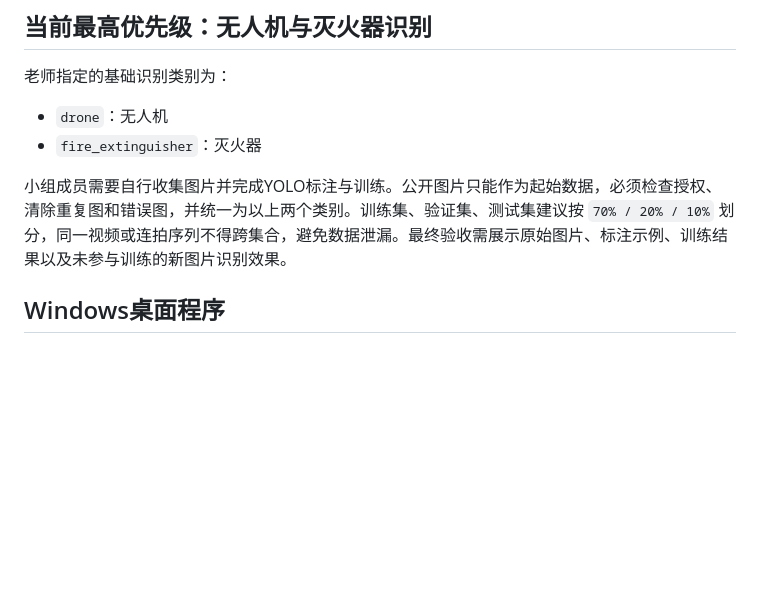
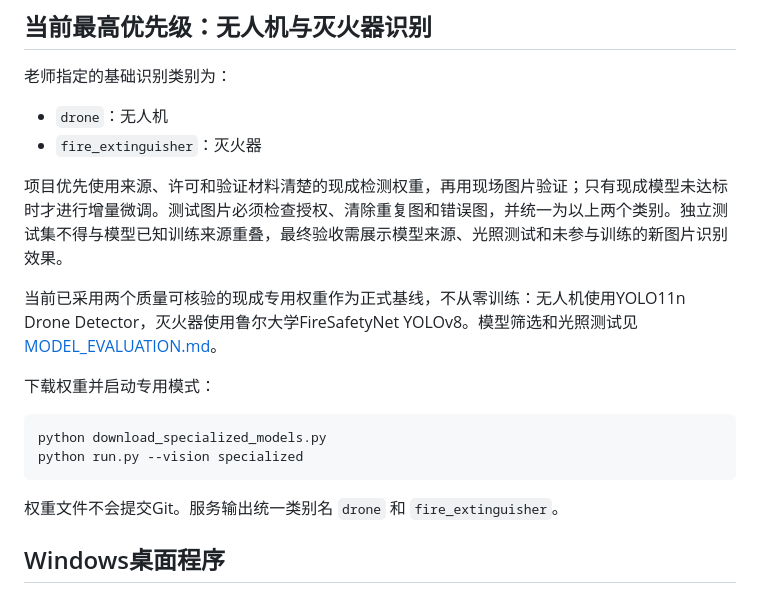
Before and after one commit to linxuanchu/PixelHome, a Markdown page: README.md, the part around the change. Rendered like a GitHub page; blank space fills up the shorter version.

Commit message:
Add specialized drone and extinguisher detection

````diff
--- a/README.md
+++ b/README.md
@@ -7,7 +7,18 @@
 - `drone`：无人机
 - `fire_extinguisher`：灭火器
 
-小组成员需要自行收集图片并完成YOLO标注与训练。公开图片只能作为起始数据，必须检查授权、清除重复图和错误图，并统一为以上两个类别。训练集、验证集、测试集建议按 `70% / 20% / 10%` 划分，同一视频或连拍序列不得跨集合，避免数据泄漏。最终验收需展示原始图片、标注示例、训练结果以及未参与训练的新图片识别效果。
+项目优先使用来源、许可和验证材料清楚的现成检测权重，再用现场图片验证；只有现成模型未达标时才进行增量微调。测试图片必须检查授权、清除重复图和错误图，并统一为以上两个类别。独立测试集不得与模型已知训练来源重叠，最终验收需展示模型来源、光照测试和未参与训练的新图片识别效果。
+
+当前已采用两个质量可核验的现成专用权重作为正式基线，不从零训练：无人机使用YOLO11n Drone Detector，灭火器使用鲁尔大学FireSafetyNet YOLOv8。模型筛选和光照测试见 [MODEL_EVALUATION.md](MODEL_EVALUATION.md)。
+
+下载权重并启动专用模式：
+
+```powershell
+python download_specialized_models.py
+python run.py --vision specialized
+```
+
+权重文件不会提交Git。服务输出统一类别名 `drone` 和 `fire_extinguisher`。
 
 ## Windows桌面程序
 
````
